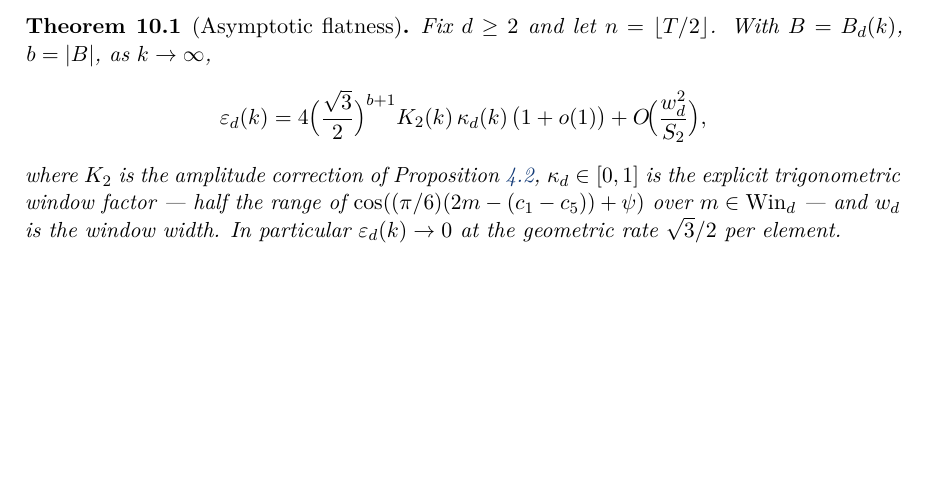
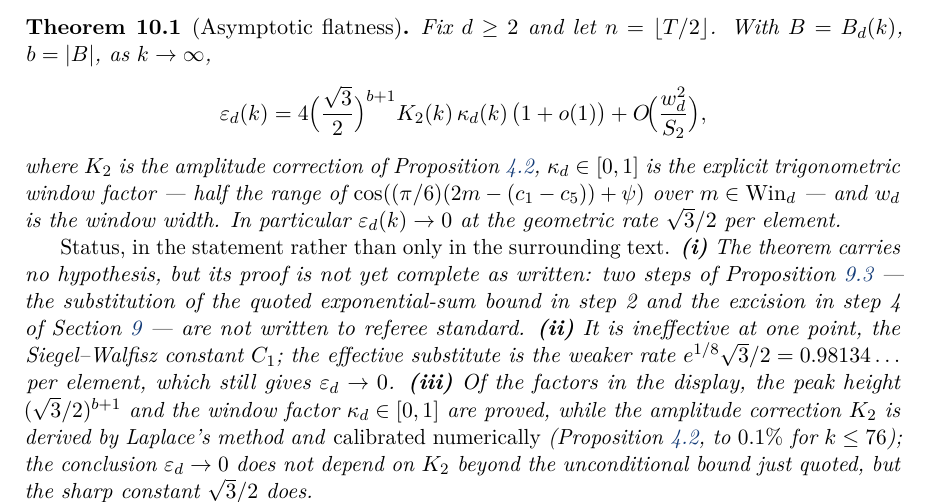
Before and after one commit to mathlab0911/arithmetic-landscape, a LaTeX paper (paper/paper2.tex): part of page 16 of 30, cut so that both start at the same text, the shorter picture padded with empty space. Compiled offline with pdfLaTeX.

Commit message:
Review C: put the status inside the theorem, and stop calling paper 4 a round-107 draft
The third external review of the day is the best input this programme has had.  It read all four papers and cited eleven theorem numbers across three of them; all eleven check out against the .aux files, and it quotes e^{1/8}sqrt3/2 = 0.98134 verbatim from a display in paper 2.  Its verdict is major revision, and the reasons hold.

Its substantive hits are about WHERE the status lives, not what it is -- the review says it takes our tags at face value, which means the tags were doing their job.  Acted on: paper 2's thm:t2main now carries a Status paragraph inside the theorem, naming the two owed steps of prop:deepminor, the ineffective Siegel-Walfisz constant together with the effective substitute rate, and which factors of the display are proved versus numerically calibrated.  That last is our own F38 turned back on us: we apply it scrupulously to numerics and had not applied it to analytic displays.  The same sweep is still owed for kappa_d and for paper 3's Edgeworth remainders.

Paper 4's title page still read '(working title -- draft, round 107)' with a header comment saying section 6 was unwritten -- nine rounds stale, on the title page.  Fixed.

Not acted on, deliberately: consolidating four papers into two or three, and flattening the dependency graph so each paper reads with the previous ones as black boxes.  Both are judgements about the shape of the series.  r116 puts them to fable with the argument on each side.

tools/allow_numbers.txt added so C2 can carry a documented exception for a number that is derived rather than measured.  PowerShell's Add-Content -Encoding utf8 wrote a BOM and the allow-list silently stopped matching -- the pitfall already in memory, walked into anyway; the file now warns about it in its own header, and a negative control confirms an invented number is still rejected.

```diff
--- a/paper/paper2.tex
+++ b/paper/paper2.tex
@@ -1166,6 +1166,19 @@ $\kappa_d\in[0,1]$ is the explicit trigonometric window factor --- half the
 range of $\cos((\pi/6)(2m-(c_1-c_5))+\psi)$ over $m\in\mathrm{Win}_d$ --- and
 $w_d$ is the window width. In particular $\varepsilon_d(k)\to0$ at the
 geometric rate $\sqrt3/2$ per element.
+
+\emph{Status, in the statement rather than only in the surrounding text.} \textbf{(i)} The
+theorem carries no hypothesis, but its proof is not yet complete as written: two steps of
+Proposition~\ref{prop:deepminor} --- the substitution of the quoted exponential-sum bound in
+step~2 and the excision in step~4 of Section~\ref{sec:l5c} --- are not written to referee
+standard. \textbf{(ii)} It is ineffective at one point, the Siegel--Walfisz constant $C_1$;
+the effective substitute is the weaker rate $e^{1/8}\sqrt3/2=0.98134\ldots$ per element, which
+still gives $\varepsilon_d\to0$. \textbf{(iii)} Of the factors in the display, the peak height
+$(\sqrt3/2)^{b+1}$ and the window factor $\kappa_d\in[0,1]$ are proved, while the amplitude
+correction $K_2$ is derived by Laplace's method and \emph{calibrated numerically}
+(Proposition~\ref{prop:ripple}, to $0.1\%$ for $k\le76$); the conclusion
+$\varepsilon_d\to0$ does not depend on $K_2$ beyond the unconditional bound just quoted, but
+the sharp constant $\sqrt3/2$ does.
 \end{theorem}
 
 \begin{remark}
```
Also changed, not shown: paper/paper4.tex (+4 -2 lines), tools/allow_numbers.txt (added, +8 -0 lines), paper/paper2.pdf, paper/paper4.pdf.
